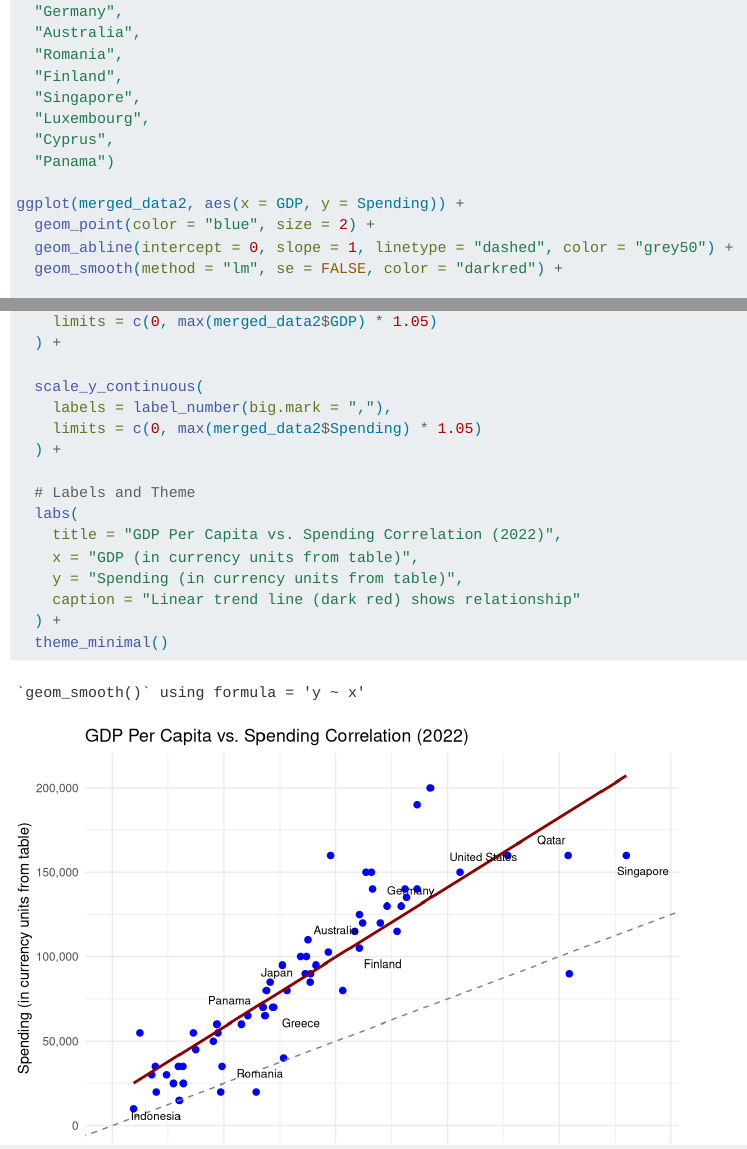
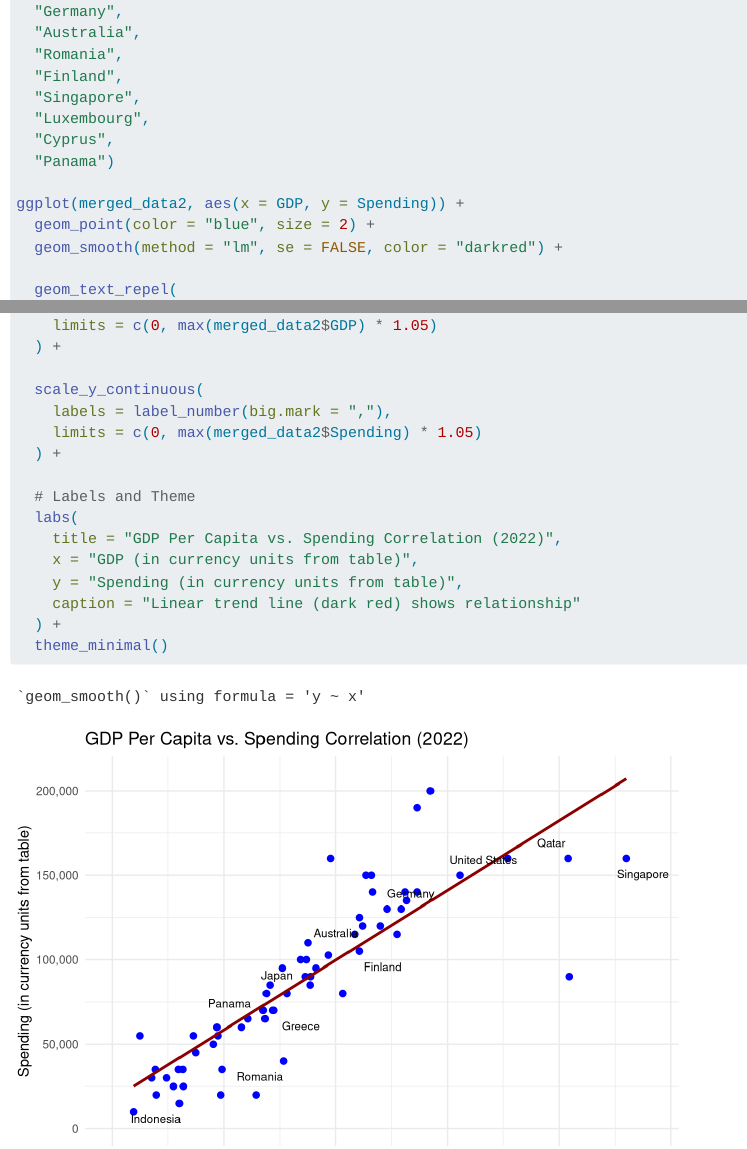
Before and after one commit to riyamhatre/The_Impact_of_COVID_On_Education, a Quarto document (results.qmd): the page in a window 1100 px wide, from 760 px down, and a second part further down, joined at a grey line. Rendered offline with R 4.5, knitr and Pandoc in place of Quarto, with nearby package versions; code that draws random numbers runs with fixed seeds of ours; long lines of code are wrapped.

Commit message:
Last little formatting fixes

```diff
--- a/results.qmd
+++ b/results.qmd
@@ -529,7 +534,6 @@ target_countries <- c(
 
 ggplot(merged_data2, aes(x = GDP, y = Spending)) +
   geom_point(color = "blue", size = 2) +
-  geom_abline(intercept = 0, slope = 1, linetype = "dashed", color = "grey50") +
   geom_smooth(method = "lm", se = FALSE, color = "darkred") +
 
   geom_text_repel(
```
Also changed, not shown: results.qmd (9 more changed lines).
